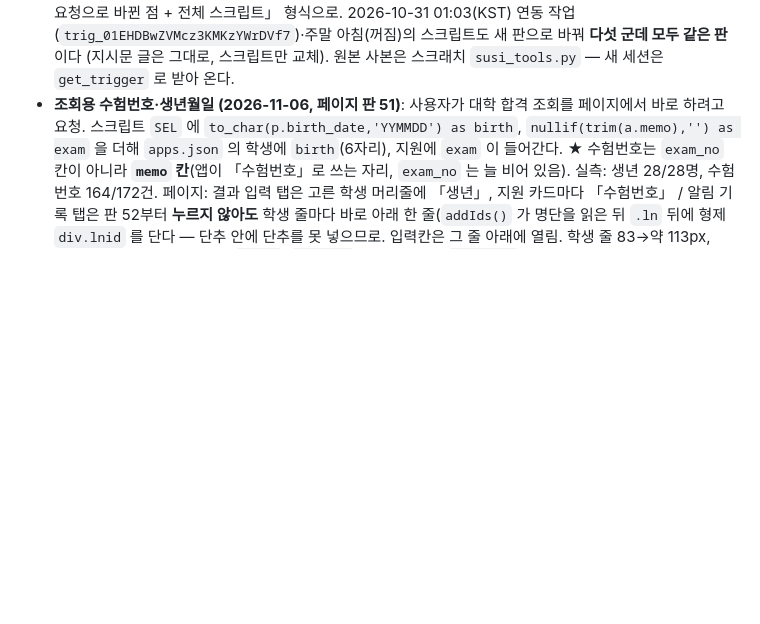
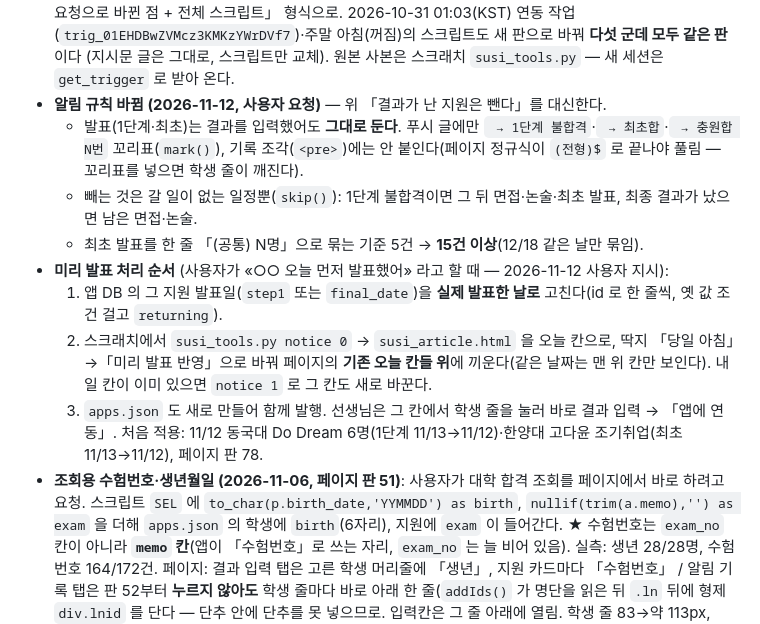
Before and after one commit to 08hwichemi3/susi, a Markdown page: CLAUDE.md, the part around the change. Rendered like a GitHub page; blank space fills up the shorter version.

Commit message:
인계 문서: 알림이 결과 입력한 발표도 남기도록 바꾼 것과 미리 발표 처리 순서를 적는다
결과 난 발표는 빼지 않고 푸시에 '→ 결과' 꼬리표, 최초 발표 묶음 5건→15건.
11/12 미리 발표 7건(동국대 Do Dream 6·한양대 1) 앱 날짜를 11/12로 옮기고 페이지 오늘 칸에 넣음(판 78).
예약 작업 4곳 스크립트 같이 바꿈.

Co-Authored-By: Claude Opus 5.5 <noreply@anthropic.com>
Claude-Session: https://claude.ai/code/session_01YFfKQHvSdu4fogFTPfGfEZ

```diff
--- a/CLAUDE.md
+++ b/CLAUDE.md
@@ -174,6 +174,17 @@
   보낼 때는 「선생님 요청으로 바뀐 점 + 전체 스크립트」 형식으로.
   2026-10-31 01:03(KST) 연동 작업(`trig_01EHDBwZVMcz3KMKzYWrDVf7`)·주말 아침(꺼짐)의 스크립트도 새 판으로 바꿔 **다섯 군데 모두 같은 판**이다
   (지시문 글은 그대로, 스크립트만 교체). 원본 사본은 스크래치 `susi_tools.py` — 새 세션은 `get_trigger` 로 받아 온다.
+- **알림 규칙 바뀜 (2026-11-12, 사용자 요청)** — 위 「결과가 난 지원은 뺀다」를 대신한다.
+  - 발표(1단계·최초)는 결과를 입력했어도 **그대로 둔다**. 푸시 글에만 ` → 1단계 불합격`·` → 최초합`·` → 충원합 N번` 꼬리표(`mark()`),
+    기록 조각(`<pre>`)에는 안 붙인다(페이지 정규식이 `(전형)$` 로 끝나야 풀림 — 꼬리표를 넣으면 학생 줄이 깨진다).
+  - 빼는 것은 갈 일이 없는 일정뿐(`skip()`): 1단계 불합격이면 그 뒤 면접·논술·최초 발표, 최종 결과가 났으면 남은 면접·논술.
+  - 최초 발표를 한 줄 「(공통) N명」으로 묶는 기준 5건 → **15건 이상**(12/18 같은 날만 묶임).
+- **미리 발표 처리 순서** (사용자가 «○○ 오늘 먼저 발표했어» 라고 할 때 — 2026-11-12 사용자 지시):
+  1. 앱 DB 의 그 지원 발표일(`step1` 또는 `final_date`)을 **실제 발표한 날로** 고친다(id 로 한 줄씩, 옛 값 조건 걸고 `returning`).
+  2. 스크래치에서 `susi_tools.py notice 0` → `susi_article.html` 을 오늘 칸으로, 딱지 「당일 아침」→「미리 발표 반영」으로 바꿔
+     페이지의 **기존 오늘 칸들 위**에 끼운다(같은 날짜는 맨 위 칸만 보인다). 내일 칸이 이미 있으면 `notice 1` 로 그 칸도 새로 바꾼다.
+  3. `apps.json` 도 새로 만들어 함께 발행. 선생님은 그 칸에서 학생 줄을 눌러 바로 결과 입력 → 「앱에 연동」.
+  처음 적용: 11/12 동국대 Do Dream 6명(1단계 11/13→11/12)·한양대 고다윤 조기취업(최초 11/13→11/12), 페이지 판 78.
 - **조회용 수험번호·생년월일 (2026-11-06, 페이지 판 51)**: 사용자가 대학 합격 조회를 페이지에서 바로 하려고 요청.
   스크립트 `SEL` 에 `to_char(p.birth_date,'YYMMDD') as birth`, `nullif(trim(a.memo),'') as exam` 을 더해 `apps.json` 의
   학생에 `birth`(6자리), 지원에 `exam` 이 들어간다. ★ 수험번호는 `exam_no` 칸이 아니라 **`memo` 칸**(앱이 「수험번호」로 쓰는 자리, `exam_no` 는 늘 비어 있음).
```
